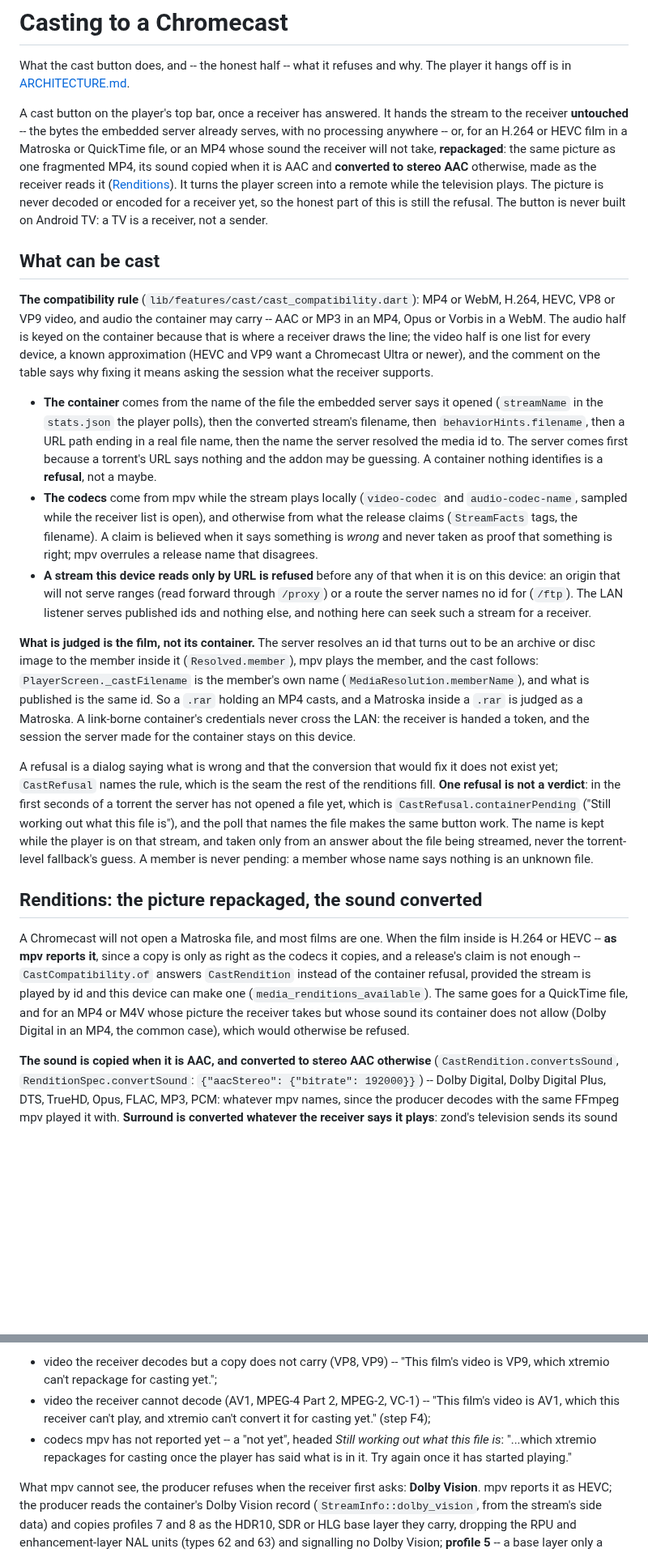
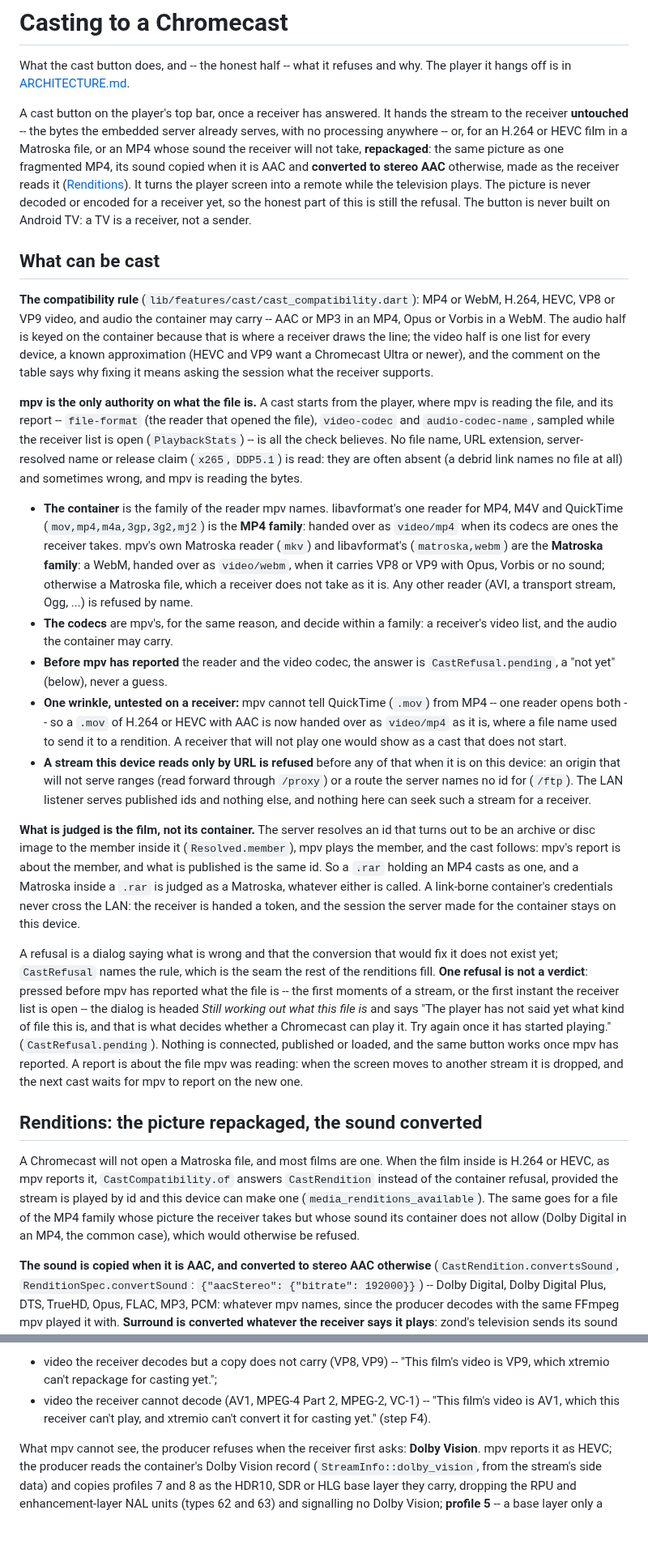
Before and after one commit to zond/xtremio, a Markdown page: docs/CASTING.md, 2 parts joined by grey strips. Shown at 81% size. GitHub-like rendering; blank space fills up the shorter version.

Commit message:
Write down that a cast is judged by mpv's report alone
CASTING.md said the container came from a chain of file names and the
codecs from release claims, and described containerPending and
codecsPending. It now says what the code does: mpv's reader names a
family (MP4, Matroska, anything else refused by name), the codecs decide
within it, and before mpv reports the answer is one "not yet" whose copy
is quoted. It also states the wrinkle honestly: mpv's one reader for MP4
and QuickTime means a .mov of H.264 or HEVC with AAC now goes as
video/mp4 where its name used to send it to a rendition, untested on a
receiver. ARCHITECTURE.md's two mentions of names feeding the cast check
are corrected.

Co-Authored-By: Claude Opus 5.5 <noreply@anthropic.com>

```diff
--- a/docs/CASTING.md
+++ b/docs/CASTING.md
@@ -6,8 +6,8 @@ why. The player it hangs off is in [ARCHITECTURE.md](ARCHITECTURE.md#the-player)
 A cast button on the player's top bar, once a receiver has answered. It hands
 the stream to the receiver **untouched** -- the bytes the embedded server
 already serves, with no processing anywhere -- or, for an H.264 or HEVC
-film in a Matroska or QuickTime file, or an MP4 whose sound the receiver
-will not take, **repackaged**: the same picture as one fragmented MP4, its
+film in a Matroska file, or an MP4 whose sound the receiver will not take,
+**repackaged**: the same picture as one fragmented MP4, its
 sound copied when it is AAC and **converted to stereo AAC** otherwise, made
 as the receiver reads it ([Renditions](#renditions-the-picture-repackaged-the-sound-converted)).
 It turns the player screen into a remote while the television plays. The
@@ -25,19 +25,31 @@ video half is one list for every device, a known approximation (HEVC and
 VP9 want a Chromecast Ultra or newer), and the comment on the table says why
 fixing it means asking the session what the receiver supports.
 
-- **The container** comes from the name of the file the embedded server says
-  it opened (`streamName` in the `stats.json` the player polls), then the
-  converted stream's filename, then `behaviorHints.filename`, then a URL
-  path ending in a real file name, then the name the server resolved the
-  media id to. The server comes first because a
-  torrent's URL says nothing and the addon may be guessing. A container
-  nothing identifies is a **refusal**, not a maybe.
-- **The codecs** come from mpv while the stream plays locally (`video-codec`
-  and `audio-codec-name`, sampled while the receiver list is open), and
-  otherwise from what the release claims (`StreamFacts` tags, the filename).
-  A claim is believed when it says something is *wrong* and never taken as
-  proof that something is right; mpv overrules a release name that
-  disagrees.
+**mpv is the only authority on what the file is.** A cast starts from the
+player, where mpv is reading the file, and its report -- `file-format` (the
+reader that opened the file), `video-codec` and `audio-codec-name`, sampled
+while the receiver list is open (`PlaybackStats`) -- is all the check
+believes. No file name, URL extension, server-resolved name or release claim
+(`x265`, `DDP5.1`) is read: they are often absent (a debrid link names no
+file at all) and sometimes wrong, and mpv is reading the bytes.
+
+- **The container** is the family of the reader mpv names. libavformat's one
+  reader for MP4, M4V and QuickTime (`mov,mp4,m4a,3gp,3g2,mj2`) is the **MP4
+  family**: handed over as `video/mp4` when its codecs are ones the receiver
+  takes. mpv's own Matroska reader (`mkv`) and libavformat's
+  (`matroska,webm`) are the **Matroska family**: a WebM, handed over as
+  `video/webm`, when it carries VP8 or VP9 with Opus, Vorbis or no sound;
+  otherwise a Matroska file, which a receiver does not take as it is. Any
+  other reader (AVI, a transport stream, Ogg, ...) is refused by name.
+- **The codecs** are mpv's, for the same reason, and decide within a
+  family: a receiver's video list, and the audio the container may carry.
+- **Before mpv has reported** the reader and the video codec, the answer is
+  `CastRefusal.pending`, a "not yet" (below), never a guess.
+- **One wrinkle, untested on a receiver:** mpv cannot tell QuickTime (`.mov`)
+  from MP4 -- one reader opens both -- so a `.mov` of H.264 or HEVC with AAC
+  is now handed over as `video/mp4` as it is, where a file name used to send
+  it to a rendition. A receiver that will not play one would show as a cast
+  that does not start.
 - **A stream this device reads only by URL is refused** before any of
   that when it is on this device: an origin that will not serve ranges
   (read forward through `/proxy`) or a route the server names no id for
@@ -46,35 +58,36 @@ fixing it means asking the session what the receiver supports.
 
 **What is judged is the film, not its container.** The server resolves an
 id that turns out to be an archive or disc image to the member inside it
-(`Resolved.member`), mpv plays the member, and the cast follows:
-`PlayerScreen._castFilename` is the member's own name
-(`MediaResolution.memberName`), and what is published is the same id. So a
-`.rar` holding an MP4 casts, and a Matroska inside a `.rar` is judged as a
-Matroska. A link-borne container's credentials never cross the LAN: the
+(`Resolved.member`), mpv plays the member, and the cast follows: mpv's
+report is about the member, and what is published is the same id. So a
+`.rar` holding an MP4 casts as one, and a Matroska inside a `.rar` is judged
+as a Matroska, whatever either is called. A link-borne container's credentials never cross the LAN: the
 receiver is handed a token, and the session the server made for the
 container stays on this device.
 
 A refusal is a dialog saying what is wrong and that the conversion that
 would fix it does not exist yet; `CastRefusal` names the rule, which is the
-seam the rest of the renditions fill. **One refusal is not a verdict**: in the first
-seconds of a torrent the server has not opened a file yet, which is
-`CastRefusal.containerPending` ("Still working out what this file is"), and
-the poll that names the file makes the same button work. The name is kept
-while the player is on that stream, and taken only from an answer about the
-file being streamed, never the torrent-level fallback's guess. A member is
-never pending: a member whose name says nothing is an unknown file.
+seam the rest of the renditions fill. **One refusal is not a verdict**:
+pressed before mpv has reported what the file is -- the first moments of a
+stream, or the first instant the receiver list is open -- the dialog is
+headed *Still working out what this file is* and says "The player has not
+said yet what kind of file this is, and that is what decides whether a
+Chromecast can play it. Try again once it has started playing."
+(`CastRefusal.pending`). Nothing is connected, published or loaded, and
+the same button works once mpv has reported. A report is about the file mpv
+was reading: when the screen moves to another stream it is dropped, and the
+next cast waits for mpv to report on the new one.
 
 ## Renditions: the picture repackaged, the sound converted
 
 A Chromecast will not open a Matroska file, and most films are one. When
-the film inside is H.264 or HEVC -- **as mpv reports it**, since a copy is
-only as right as the codecs it copies, and a release's claim is not enough
--- `CastCompatibility.of` answers `CastRendition` instead of the container
-refusal, provided the stream is played by id and this device can make one
-(`media_renditions_available`). The same goes for a QuickTime file, and for
-an MP4 or M4V whose picture the receiver takes but whose sound its container
-does not allow (Dolby Digital in an MP4, the common case), which would
-otherwise be refused.
+the film inside is H.264 or HEVC, as mpv reports it, `CastCompatibility.of`
+answers `CastRendition` instead of the container refusal, provided the
+stream is played by id and this device can make one
+(`media_renditions_available`). The same goes for a file of the MP4 family
+whose picture the receiver takes but whose sound its container does not
+allow (Dolby Digital in an MP4, the common case), which would otherwise be
+refused.
 
 **The sound is copied when it is AAC, and converted to stereo AAC
 otherwise** (`CastRendition.convertsSound`, `RenditionSpec.convertSound`:
@@ -98,10 +111,7 @@ names it and why (the sound is never the reason: it converts):
   yet.";
 - video the receiver cannot decode (AV1, MPEG-4 Part 2, MPEG-2, VC-1) --
   "This film's video is AV1, which this receiver can't play, and xtremio
-  can't convert it for casting yet." (step F4);
-- codecs mpv has not reported yet -- a "not yet", headed *Still working out
-  what this file is*: "...which xtremio repackages for casting once the
-  player has said what is in it. Try again once it has started playing."
+  can't convert it for casting yet." (step F4).
 
 What mpv cannot see, the producer refuses when the receiver first asks:
 **Dolby Vision**. mpv reports it as HEVC; the producer reads the container's
```
Also changed, not shown: other parts of docs/CASTING.md (+5 -4 lines), docs/ARCHITECTURE.md (+6 -4 lines).
